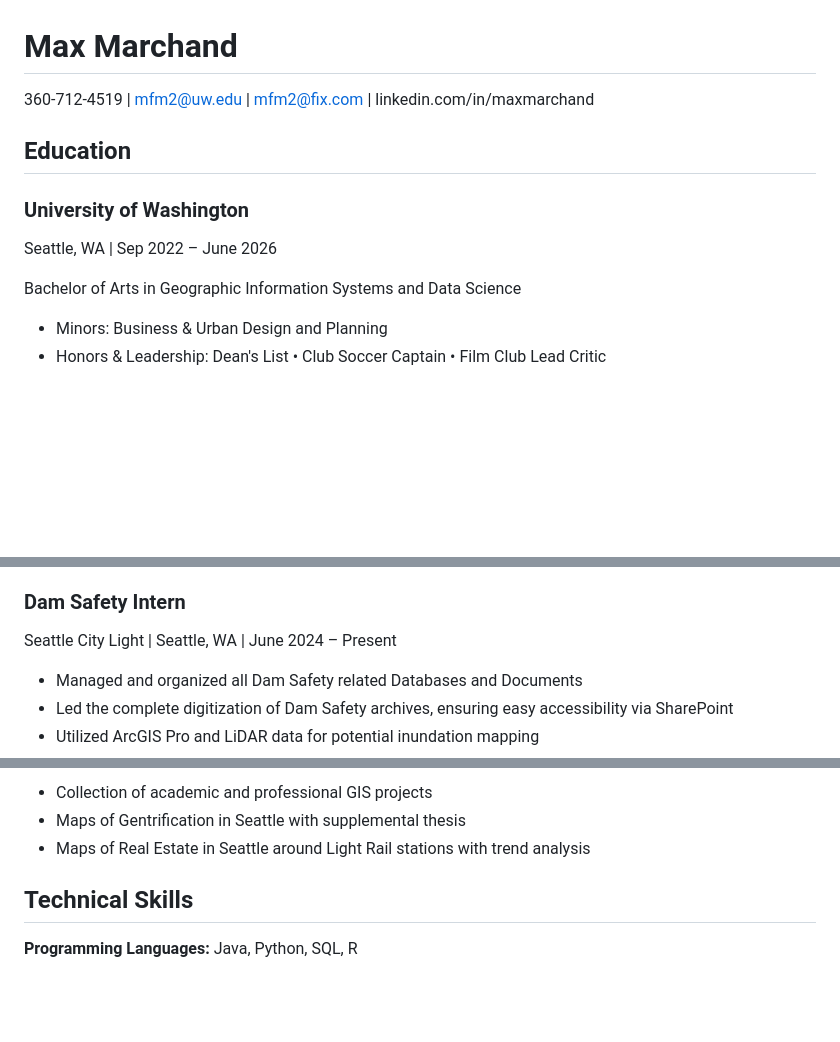
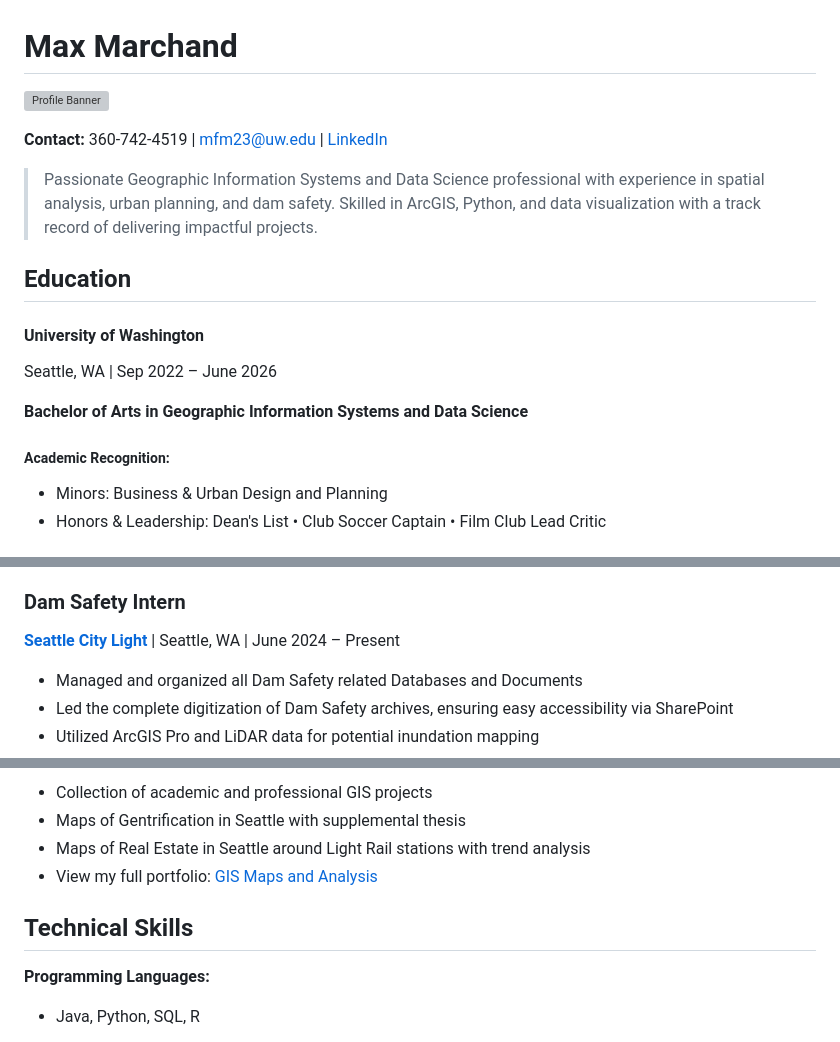
Before and after one commit to coysmax/coysmax2.github.io, a Markdown page: resume.md, 3 parts joined by grey strips. Rendered like a GitHub page; blank space fills up the shorter version; grey boxes are pictures that could not be loaded.

Commit message:
Enhance resume with markdown elements: headers, blockquote, links, images, and lists

```diff
--- a/resume.md
+++ b/resume.md
@@ -1,13 +1,19 @@
 # Max Marchand
 
-360-712-4519 | mfm2@uw.edu | mfm2@fix.com | linkedin.com/in/maxmarchand
+![Profile Banner](https://via.placeholder.com/800x200?text=GIS+and+Data+Science+Professional)
+
+**Contact:** 360-742-4519 | [mfm23@uw.edu](mailto:mfm23@uw.edu) | [LinkedIn](https://linkedin.com/in/maxmarchand)
+
+> Passionate Geographic Information Systems and Data Science professional with experience in spatial analysis, urban planning, and dam safety. Skilled in ArcGIS, Python, and data visualization with a track record of delivering impactful projects.
 
 ## Education
 
-### University of Washington
+#### University of Washington
 Seattle, WA | Sep 2022 – June 2026
 
-Bachelor of Arts in Geographic Information Systems and Data Science
+**Bachelor of Arts in Geographic Information Systems and Data Science**
+
+##### Academic Recognition:
 - Minors: Business & Urban Design and Planning
 - Honors & Leadership: Dean's List • Club Soccer Captain • Film Club Lead Critic
 
@@ -22,7 +29,8 @@ Ring County Department of Natural Resources and Environment | Seattle, WA | June
 - Developed ArcGIS Pro script for automating the methodology across the entire county dataset
 
 ### Dam Safety Intern
-Seattle City Light | Seattle, WA | June 2024 – Present
+
+**[Seattle City Light](https://www.seattle.gov/city-light)** | Seattle, WA | June 2024 – Present
 
 - Managed and organized all Dam Safety related Databases and Documents
 - Led the complete digitization of Dam Safety archives, ensuring easy accessibility via SharePoint
@@ -62,8 +74,10 @@ Spatial Analysis, Urban GIS, Inundation Mapping | January 2024 – Present
 - Collection of academic and professional GIS projects
 - Maps of Gentrification in Seattle with supplemental thesis
 - Maps of Real Estate in Seattle around Light Rail stations with trend analysis
+- View my full portfolio: [GIS Maps and Analysis](https://www.arcgis.com/home/user.html)
 
 ## Technical Skills
 
-**Programming Languages:** Java, Python, SQL, R
+**Programming Languages:**
+- Java, Python, SQL, R
 
```
Also changed, not shown: other parts of resume.md (+18 -9 lines).
